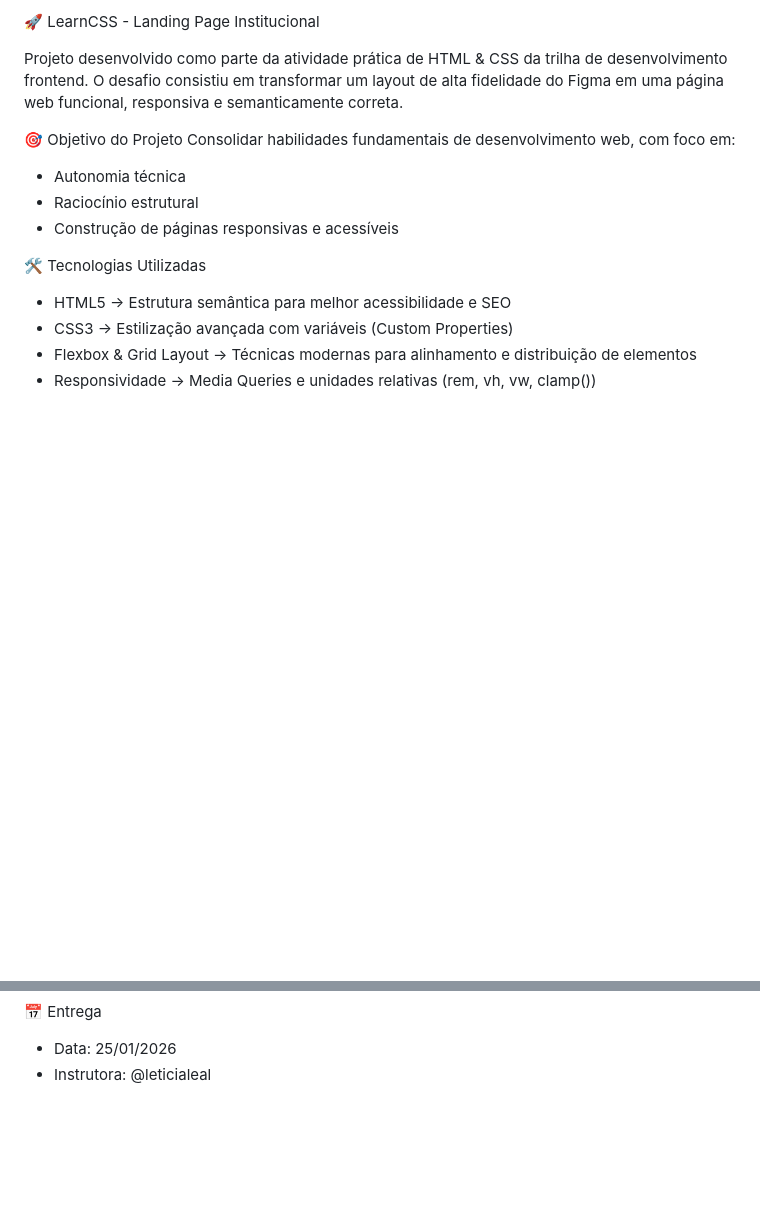
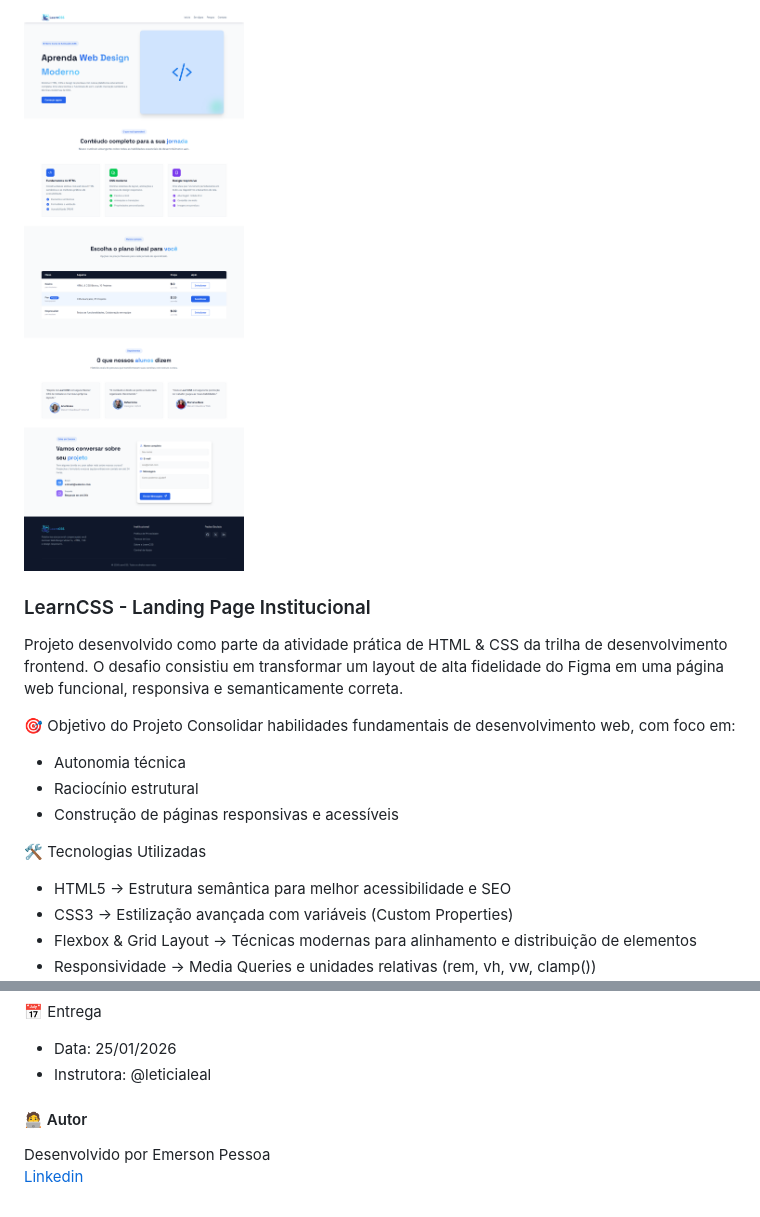
Before and after one commit to emersonpessoa01/landing-educacional, a Markdown page: README.md, 2 parts joined by grey strips. Rendered like a GitHub page; pictures changed too: assets/image/landingpage.png (added); blank space fills up the shorter version.

Commit message:
feat(README):Adicionado imagem :sparkler:

```diff
--- a/README.md
+++ b/README.md
@@ -1,4 +1,6 @@
-🚀 LearnCSS - Landing Page Institucional
+![Descrição da imagem](./assets/image/landingpage.png)
+
+### LearnCSS - Landing Page Institucional
 
 Projeto desenvolvido como parte da atividade prática de HTML & CSS da trilha de desenvolvimento frontend. O desafio consistiu em transformar um layout de alta fidelidade do Figma em uma página web funcional, responsiva e semanticamente correta.
 
@@ -38,3 +40,8 @@ Consolidar habilidades fundamentais de desenvolvimento web, com foco em:
 📅 Entrega
 - Data: 25/01/2026
 - Instrutora: @leticialeal
+
+#### 🧑‍💻 Autor
+
+Desenvolvido por Emerson Pessoa <br>
+[Linkedin](https://www.linkedin.com/in/emersonpessoa01/)
```
Also changed, not shown: other parts of README.md (+3 -3 lines).
